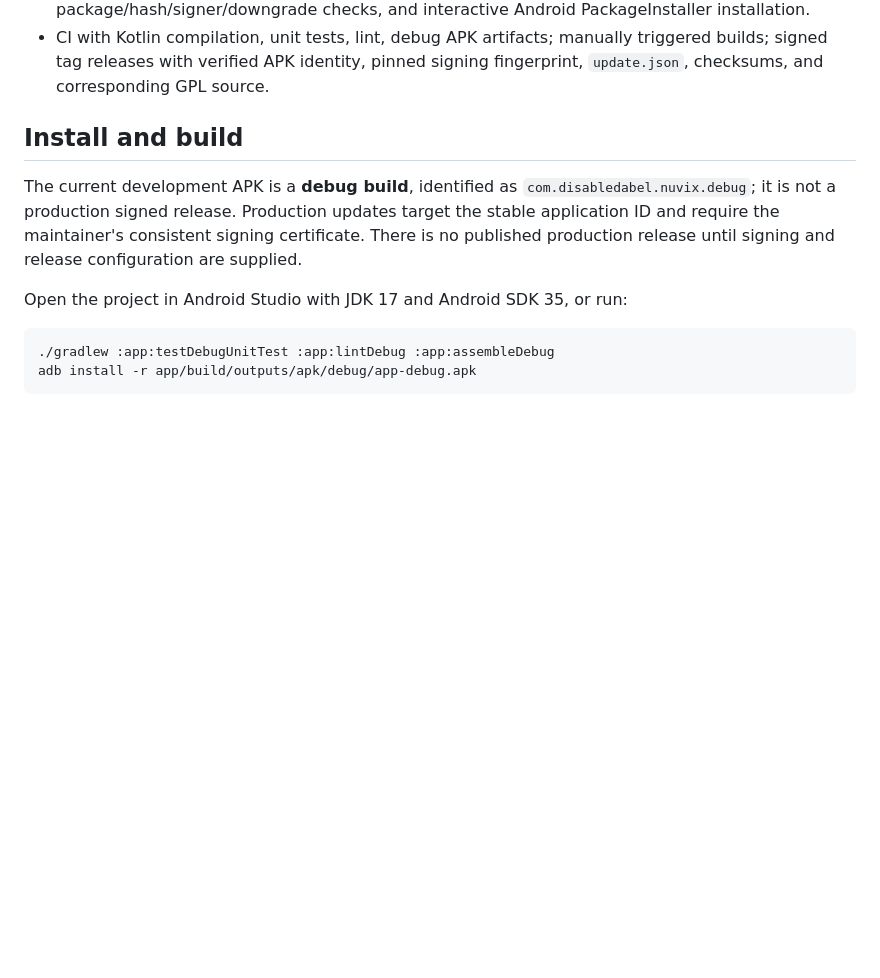
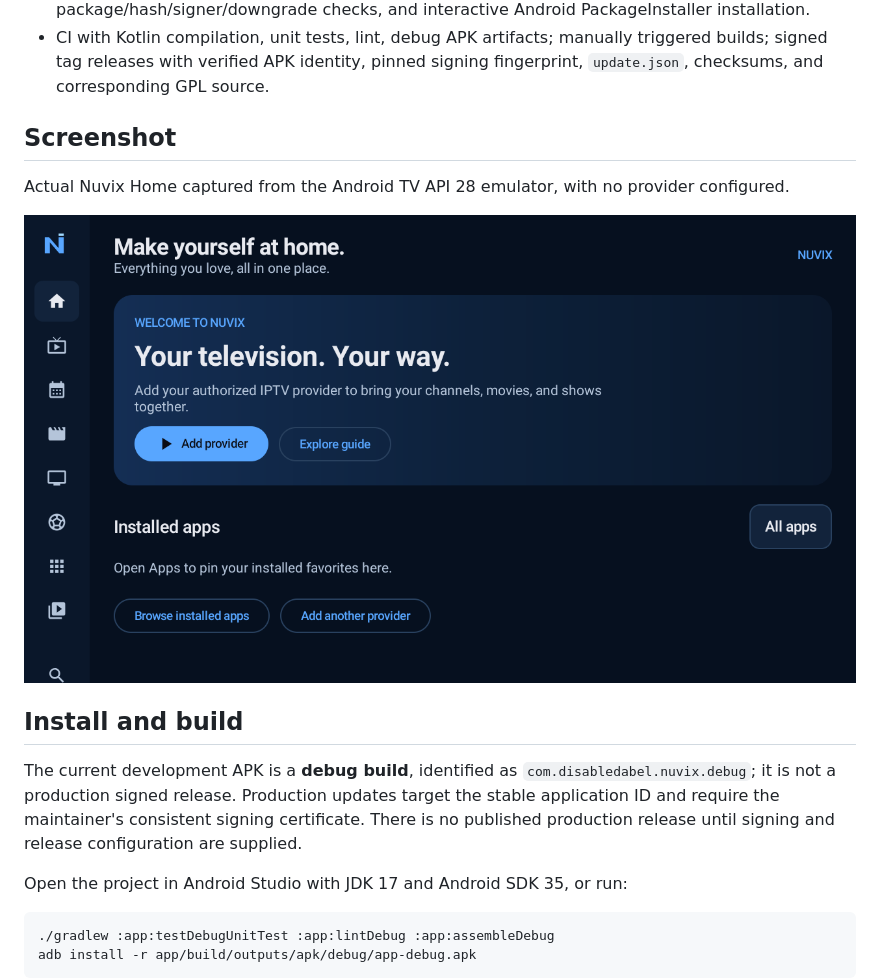
Before and after one commit to DisabledAbel/Nuvix, a Markdown page: README.md, the part around the change. Rendered like a GitHub page; pictures changed too: docs/screenshots/nuvix-home.png (added); blank space fills up the shorter version.

Commit message:
docs: record validation, native screenshot and remaining device acceptance

```diff
--- a/README.md
+++ b/README.md
@@ -19,6 +19,12 @@ Nuvix is an **independent modified version of [OpenTV](https://github.com/opentv
 - Optional Supabase email-code authentication and local-first favorites/resume sync. Owner-only RLS, encrypted session/outbox storage, offline retry, and guarded record merging. Cloud sync starts disabled and excludes provider credentials and stream URLs.
 - Trusted GitHub release discovery with numeric version codes, release notes, optional automatic checks/notifications/background downloads, progress/cancellation, package/hash/signer/downgrade checks, and interactive Android PackageInstaller installation.
 - CI with Kotlin compilation, unit tests, lint, debug APK artifacts; manually triggered builds; signed tag releases with verified APK identity, pinned signing fingerprint, `update.json`, checksums, and corresponding GPL source.
+
+## Screenshot
+
+Actual Nuvix Home captured from the Android TV API 28 emulator, with no provider configured.
+
+![Nuvix Home](docs/screenshots/nuvix-home.png)
 
 ## Install and build
 
```
Also changed, not shown: docs/implementation-report.md (added, +85 -0 lines), 3 other files.
